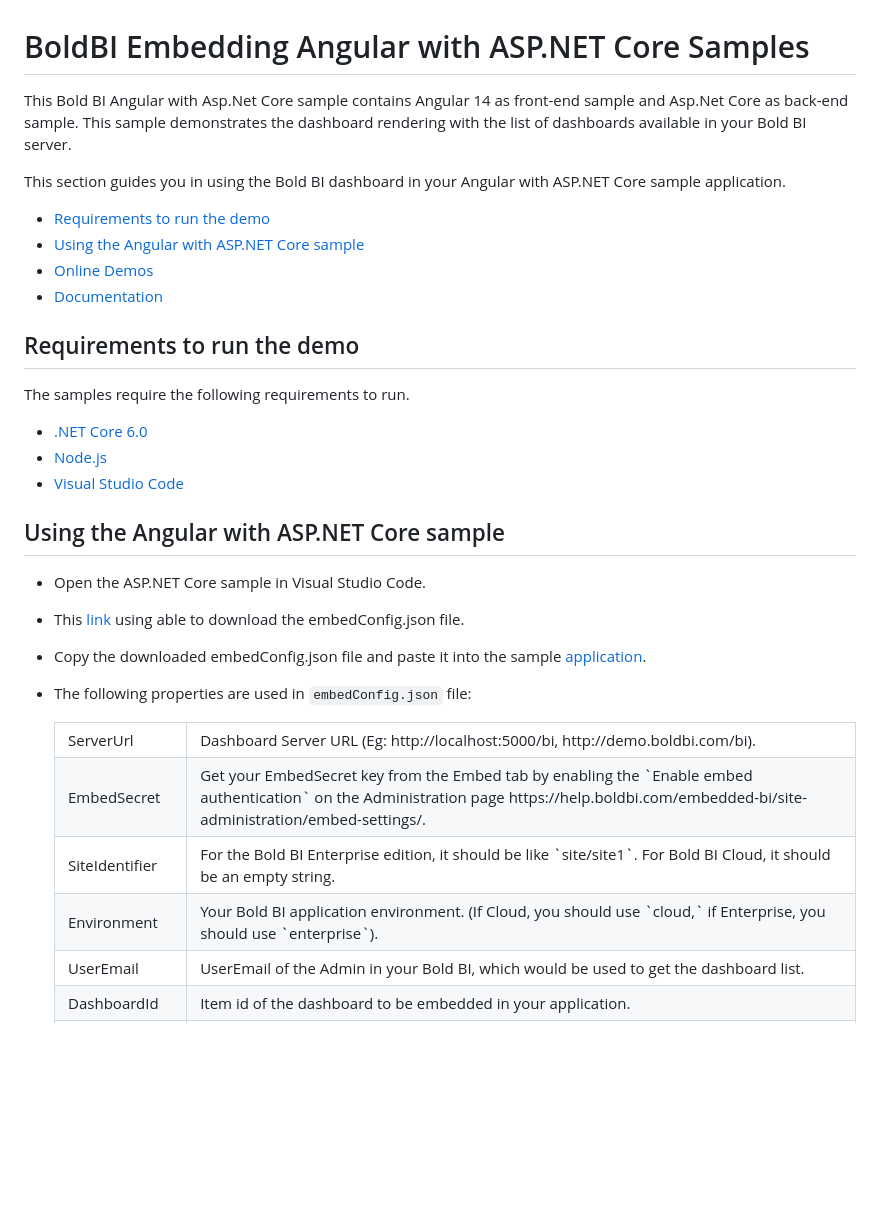
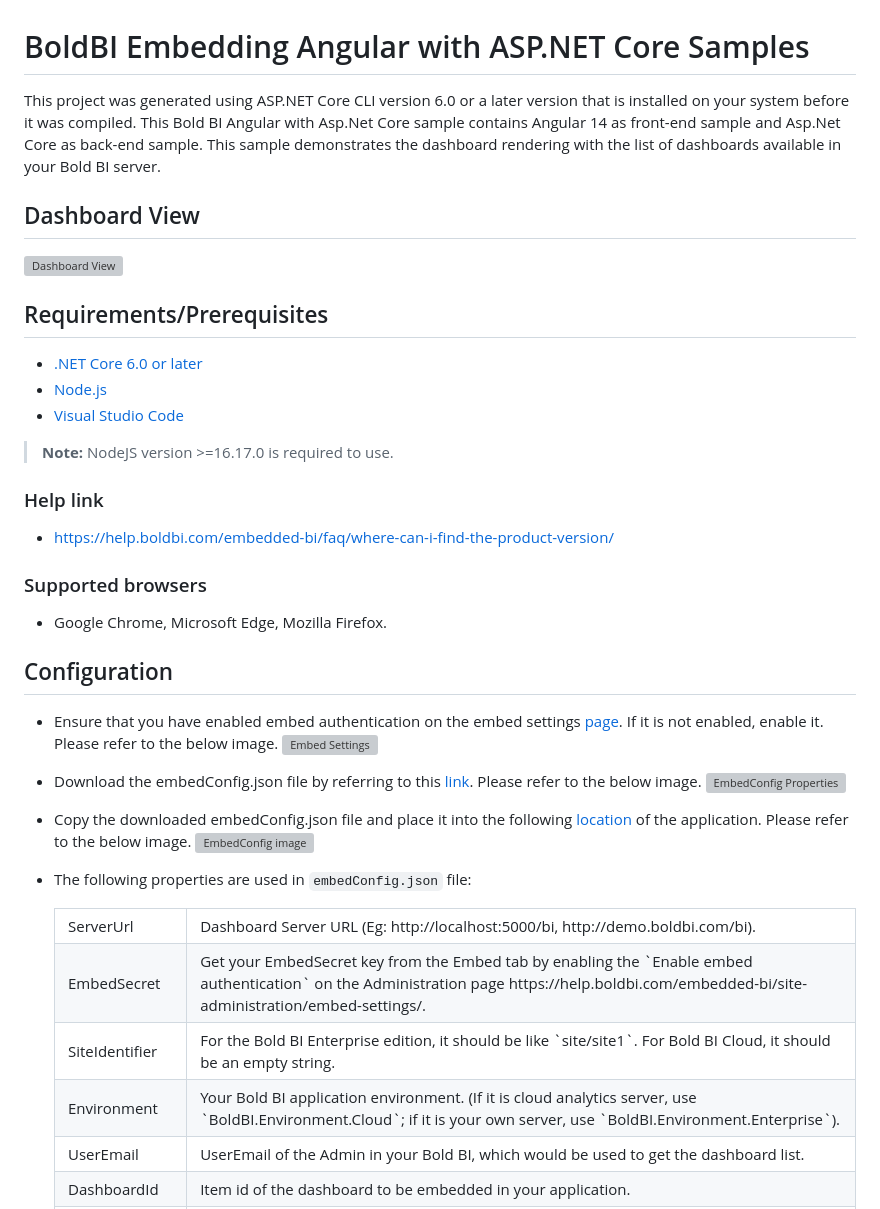
Before and after one commit to boldbi/angular-with-aspnet-core-sample, a Markdown page: README.md, the part around one of its changes. Drawn GitHub-style; blank space fills up the shorter version; grey boxes are pictures that could not be loaded.

```diff
--- a/README.md
+++ b/README.md
@@ -1,31 +1,39 @@
 # BoldBI Embedding Angular with ASP.NET Core Samples
 
- This Bold BI Angular with Asp.Net Core sample contains Angular 14 as front-end sample and Asp.Net Core as back-end sample. This sample demonstrates the dashboard rendering with the list of dashboards available in your Bold BI server.
+This project was generated using ASP.NET Core CLI version 6.0 or a later version that is installed on your system before it was compiled. This Bold BI Angular with Asp.Net Core sample contains Angular 14 as front-end sample and Asp.Net Core as back-end sample. This sample demonstrates the dashboard rendering with the list of dashboards available in your Bold BI server.
 
-This section guides you in using the Bold BI dashboard in your Angular with ASP.NET Core sample application.
+## Dashboard View
 
- * [Requirements to run the demo](#requirements-to-run-the-demo)
- * [Using the Angular with ASP.NET Core sample](#using-the-Angular-with-ASP.NET-Core-sample)
- * [Online Demos](#online-demos)
- * [Documentation](#documentation)
+![Dashboard View](https://github.com/boldbi/aspnet-core-sample/assets/91586758/73318269-f8e9-4b49-b597-d82850c60952)
 
- ## Requirements to run the demo
+ ## Requirements/Prerequisites
 
-The samples require the following requirements to run.
-
- * [.NET Core 6.0](https://dotnet.microsoft.com/en-us/download/dotnet-core)
+ * [.NET Core 6.0 or later](https://dotnet.microsoft.com/en-us/download/dotnet-core)
  * [Node.js](https://nodejs.org/en/)
  * [Visual Studio Code](https://code.visualstudio.com/download)
 
- ## Using the Angular with ASP.NET Core sample
+ > **Note:** NodeJS version >=16.17.0 is required to use.
 
-  * Open the ASP.NET Core sample in Visual Studio Code.
+ ### Help link
 
- * This [link](https://help.boldbi.com/cloud-bi/site-administration/embed-settings/) using able to download the embedConfig.json file.
+ * https://help.boldbi.com/embedded-bi/faq/where-can-i-find-the-product-version/
 
- * Copy the downloaded embedConfig.json file and paste it into the sample [application](https://github.com/boldbi/aspnet-core-sample/tree/master/BoldBI.Embed.Sample/BoldBI.Embed.Sample).
+ ### Supported browsers
 
- * The following properties are used in `embedConfig.json` file:
+  * Google Chrome, Microsoft Edge, Mozilla Firefox.
+
+ ## Configuration
+
+  * Ensure that you have enabled embed authentication on the embed settings [page](https://github.com/boldbi/aspnet-core-sample/assets/91586758/68695d1a-ebd0-4577-a6bb-d37e89e98379). If it is not enabled, enable it. Please refer to the below image.
+  ![Embed Settings](https://github.com/boldbi/aspnet-core-sample/assets/91586758/0ac2e737-bd7a-419b-824c-48f1589e78d8)
+
+  * Download the embedConfig.json file by referring to this [link](https://help.boldbi.com/embedded-bi/site-administration/embed-settings/#get-embed-configuration-file). Please refer to the below image.
+   ![EmbedConfig Properties](https://github.com/boldbi/aspnet-core-sample/assets/91586758/f2915a54-010b-45c6-b608-3817cb713dc9)
+
+  * Copy the downloaded embedConfig.json file and place it into the following [location](https://github.com/boldbi/aspnet-core-sample/tree/master/BoldBI.Embed.Sample) of the application. Please refer to the below image.
+  ![EmbedConfig image](https://github.com/boldbi/aspnet-core-sample/assets/91586758/bdb83a3e-02e4-4e99-ad57-717438e5ec5c)
+
+  * The following properties are used in `embedConfig.json` file:
 
     <meta charset="utf-8"/>
     <table>
@@ -44,7 +52,7 @@ The samples require the following requirements to run.
         </tr>
         <tr>
             <td align="left">Environment</td>
-            <td align="left">Your Bold BI application environment. (If Cloud, you should use `cloud,` if Enterprise, you should use `enterprise`).</td>
+            <td align="left">Your Bold BI application environment. (If it is cloud analytics server, use `BoldBI.Environment.Cloud`; if it is your own server, use `BoldBI.Environment.Enterprise`).</td>
         </tr>
         <tr>
             <td align="left">UserEmail</td>
```
Also changed, not shown: other parts of README.md (+37 -28 lines).
